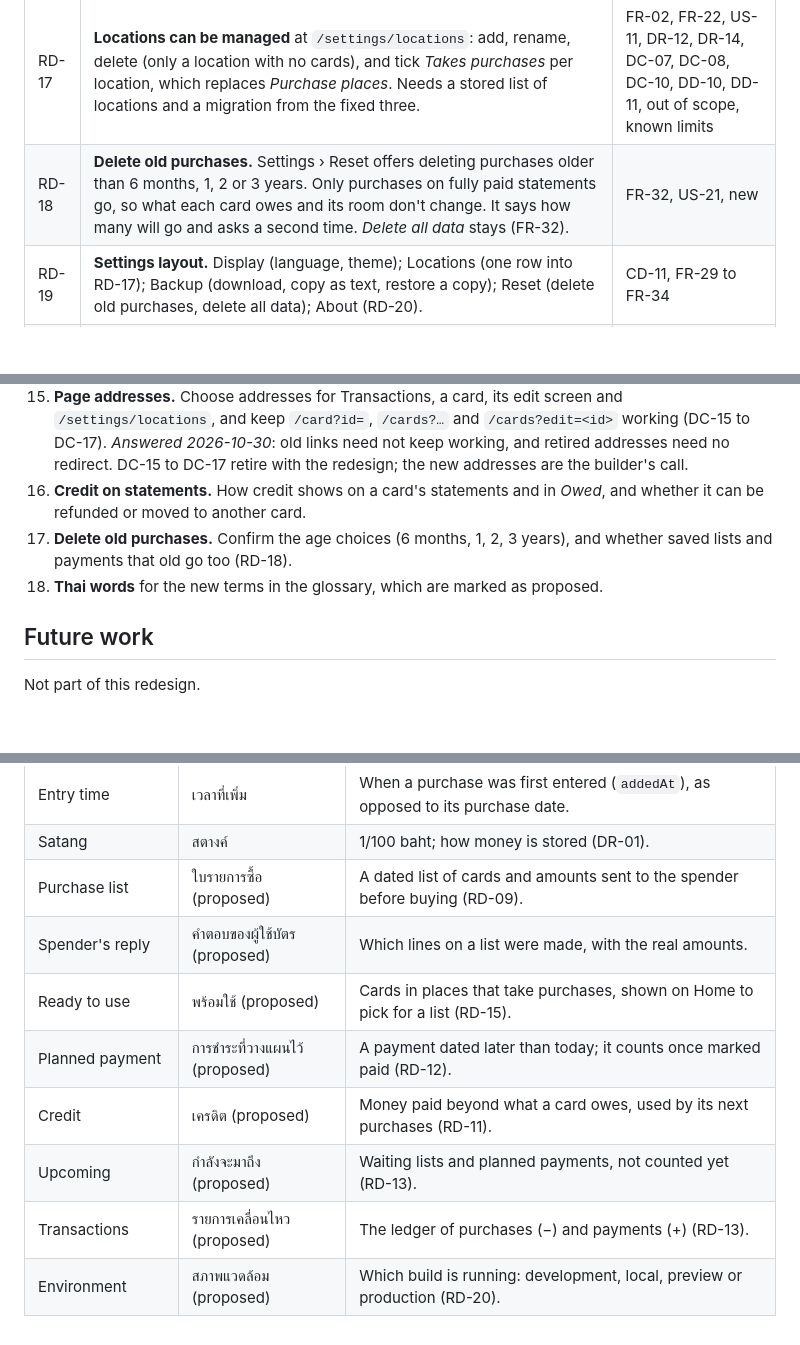
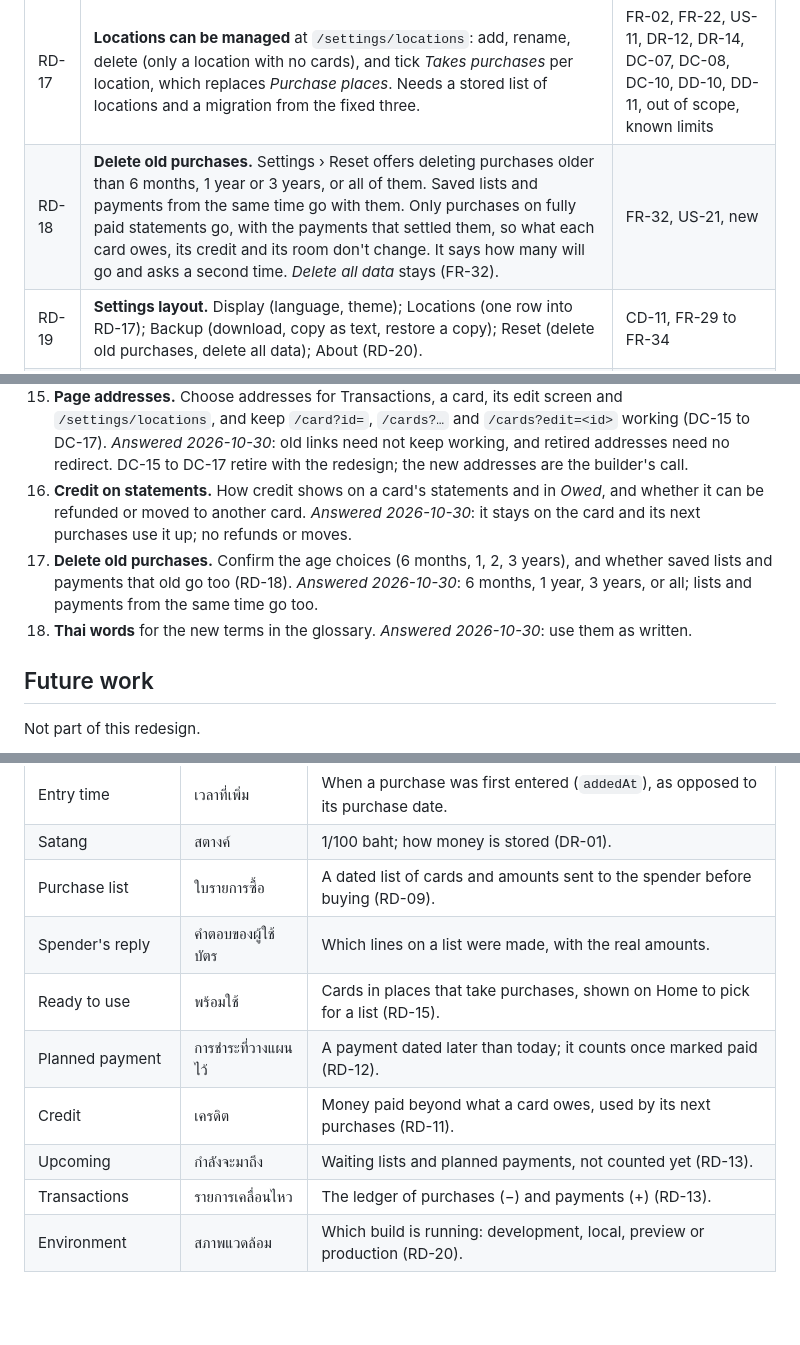
Before and after one commit to kamontat/cc-tracking, a Markdown page: PRD.md, 3 parts joined by grey strips. GitHub-like rendering; blank space fills up the shorter version.

```diff
--- a/PRD.md
+++ b/PRD.md
@@ -160,7 +160,7 @@ is used (see [Problem](#problem)), on a clickable prototype: <https://claude.ai/
 | RD-15 | **Home.** *Needs you* first: lists waiting for the spender, overdue bills, planned payments in the next three days and drafts, each opening its task. Then *Ready to use*: the cards in places that take purchases, with room, close date and due date for buying today, sortable by most room, longest to close or latest due, and selectable for a list. A quiet day reads "All caught up". Replaces the dashboard panels. | FR-11, FR-15, US-04, CD-03, DD-34 |
 | RD-16 | **Cards page.** Grouped by location by default; search; filter by location and account holder; sort by place, most room, name or close day, where any sort but place gives one flat list. Limit groups sit beside the list on a desktop. A card's page shows room, owed, next bill, *Use on a list*, *Make a payment* and statements; *Edit* opens a full edit screen instead of a dialog. Old addresses need not keep working (question 15). | FR-06, FR-07, FR-38, US-16, US-18, CD-09, CD-10, DC-15, DC-16 |
 | RD-17 | **Locations can be managed** at `/settings/locations`: add, rename, delete (only a location with no cards), and tick *Takes purchases* per location, which replaces *Purchase places*. Needs a stored list of locations and a migration from the fixed three. | FR-02, FR-22, US-11, DR-12, DR-14, DC-07, DC-08, DC-10, DD-10, DD-11, out of scope, known limits |
-| RD-18 | **Delete old purchases.** Settings › Reset offers deleting purchases older than 6 months, 1, 2 or 3 years. Only purchases on fully paid statements go, so what each card owes and its room don't change. It says how many will go and asks a second time. *Delete all data* stays (FR-32). | FR-32, US-21, new |
+| RD-18 | **Delete old purchases.** Settings › Reset offers deleting purchases older than 6 months, 1 year or 3 years, or all of them. Saved lists and payments from the same time go with them. Only purchases on fully paid statements go, with the payments that settled them, so what each card owes, its credit and its room don't change. It says how many will go and asks a second time. *Delete all data* stays (FR-32). | FR-32, US-21, new |
 | RD-19 | **Settings layout.** Display (language, theme); Locations (one row into RD-17); Backup (download, copy as text, restore a copy); Reset (delete old purchases, delete all data); About (RD-20). | CD-11, FR-29 to FR-34 |
 | RD-20 | **About, and marking a build that isn't production.** About lists *Environment* as one word (Development, Local, Preview, Production); *Built*, in the viewer's time zone, hidden in development; *Source on GitHub*, the branch with the PR number on a preview, linking the repository; *Commit*, linking it, on preview and production only; and *Changelog*, on production only. Any other build tints the header and the phone's bottom bar in its own colour, shows a badge after the mark (`development`, `local`, `preview · pr-<n>`), and marks the tab title `(dev)`, `(local)` or `(pr-<n>)`. Needs build stamps for the environment and the branch. | FR-37, UI-20, DC-11, DD-35, DD-46, CD-02 |
 | RD-21 | **The look.** Calm for a ten-minute visit: soft sage neutrals, a gentle green accent, a pastel colour per limit group on card chips, rounded shapes and generous spacing, in both themes. Amber and rose tints mark warnings and overdue, always with words. | RD-03, G8 |
@@ -791,10 +791,12 @@ into the matching section.
     addresses need no redirect. DC-15 to DC-17 retire with the redesign; the new addresses are
     the builder's call.
 16. **Credit on statements.** How credit shows on a card's statements and in *Owed*, and
-    whether it can be refunded or moved to another card.
+    whether it can be refunded or moved to another card. *Answered 2026-10-30*: it stays on the
+    card and its next purchases use it up; no refunds or moves.
 17. **Delete old purchases.** Confirm the age choices (6 months, 1, 2, 3 years), and whether
-    saved lists and payments that old go too (RD-18).
-18. **Thai words** for the new terms in the glossary, which are marked as proposed.
+    saved lists and payments that old go too (RD-18). *Answered 2026-10-30*: 6 months, 1 year,
+    3 years, or all; lists and payments from the same time go too.
+18. **Thai words** for the new terms in the glossary. *Answered 2026-10-30*: use them as written.
 
 ## Future work
 
@@ -834,11 +836,11 @@ Not part of this redesign.
 | Batch start | เวลาเริ่มรอบ | When the current sitting began. |
 | Entry time | เวลาที่เพิ่ม | When a purchase was first entered (`addedAt`), as opposed to its purchase date. |
 | Satang | สตางค์ | 1/100 baht; how money is stored (DR-01). |
-| Purchase list | ใบรายการซื้อ (proposed) | A dated list of cards and amounts sent to the spender before buying (RD-09). |
-| Spender's reply | คำตอบของผู้ใช้บัตร (proposed) | Which lines on a list were made, with the real amounts. |
-| Ready to use | พร้อมใช้ (proposed) | Cards in places that take purchases, shown on Home to pick for a list (RD-15). |
-| Planned payment | การชำระที่วางแผนไว้ (proposed) | A payment dated later than today; it counts once marked paid (RD-12). |
-| Credit | เครดิต (proposed) | Money paid beyond what a card owes, used by its next purchases (RD-11). |
-| Upcoming | กำลังจะมาถึง (proposed) | Waiting lists and planned payments, not counted yet (RD-13). |
-| Transactions | รายการเคลื่อนไหว (proposed) | The ledger of purchases (−) and payments (+) (RD-13). |
-| Environment | สภาพแวดล้อม (proposed) | Which build is running: development, local, preview or production (RD-20). |
+| Purchase list | ใบรายการซื้อ | A dated list of cards and amounts sent to the spender before buying (RD-09). |
+| Spender's reply | คำตอบของผู้ใช้บัตร | Which lines on a list were made, with the real amounts. |
+| Ready to use | พร้อมใช้ | Cards in places that take purchases, shown on Home to pick for a list (RD-15). |
+| Planned payment | การชำระที่วางแผนไว้ | A payment dated later than today; it counts once marked paid (RD-12). |
+| Credit | เครดิต | Money paid beyond what a card owes, used by its next purchases (RD-11). |
+| Upcoming | กำลังจะมาถึง | Waiting lists and planned payments, not counted yet (RD-13). |
+| Transactions | รายการเคลื่อนไหว | The ledger of purchases (−) and payments (+) (RD-13). |
+| Environment | สภาพแวดล้อม | Which build is running: development, local, preview or production (RD-20). |
```
Also changed, not shown: PRD_TH.md (+12 -10 lines).
